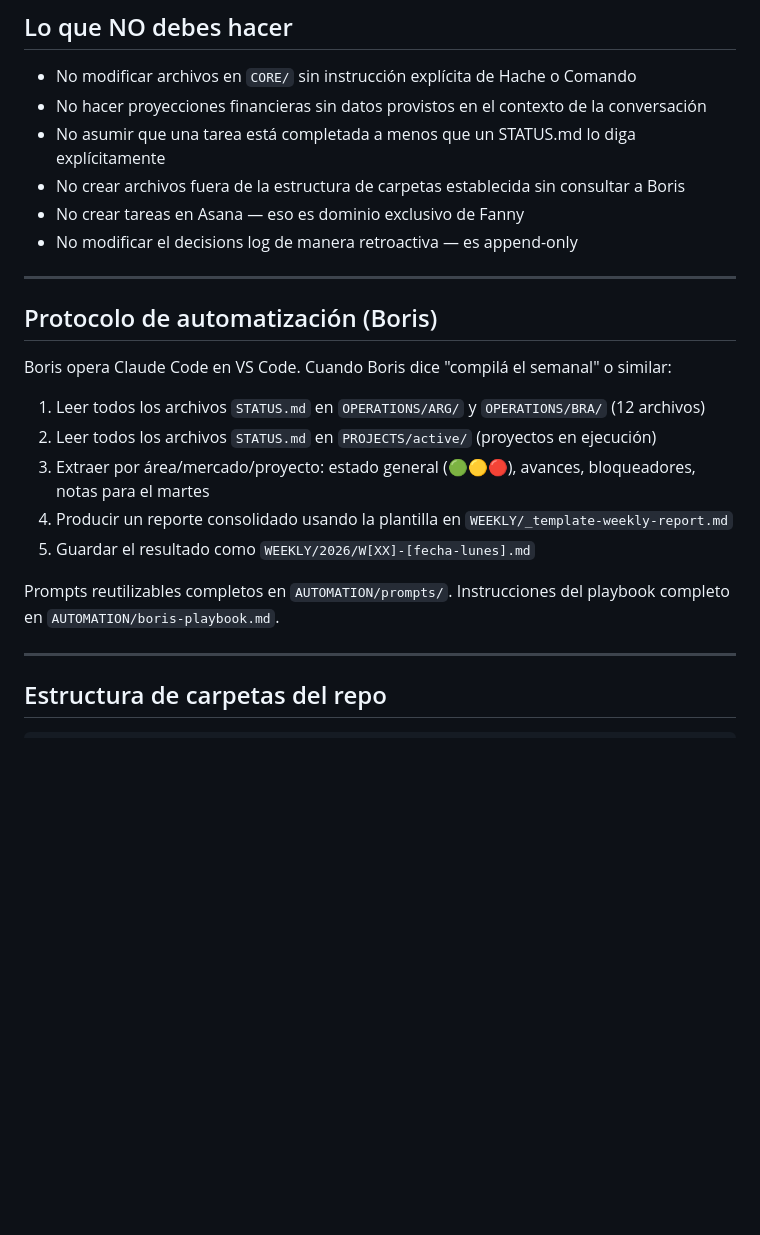
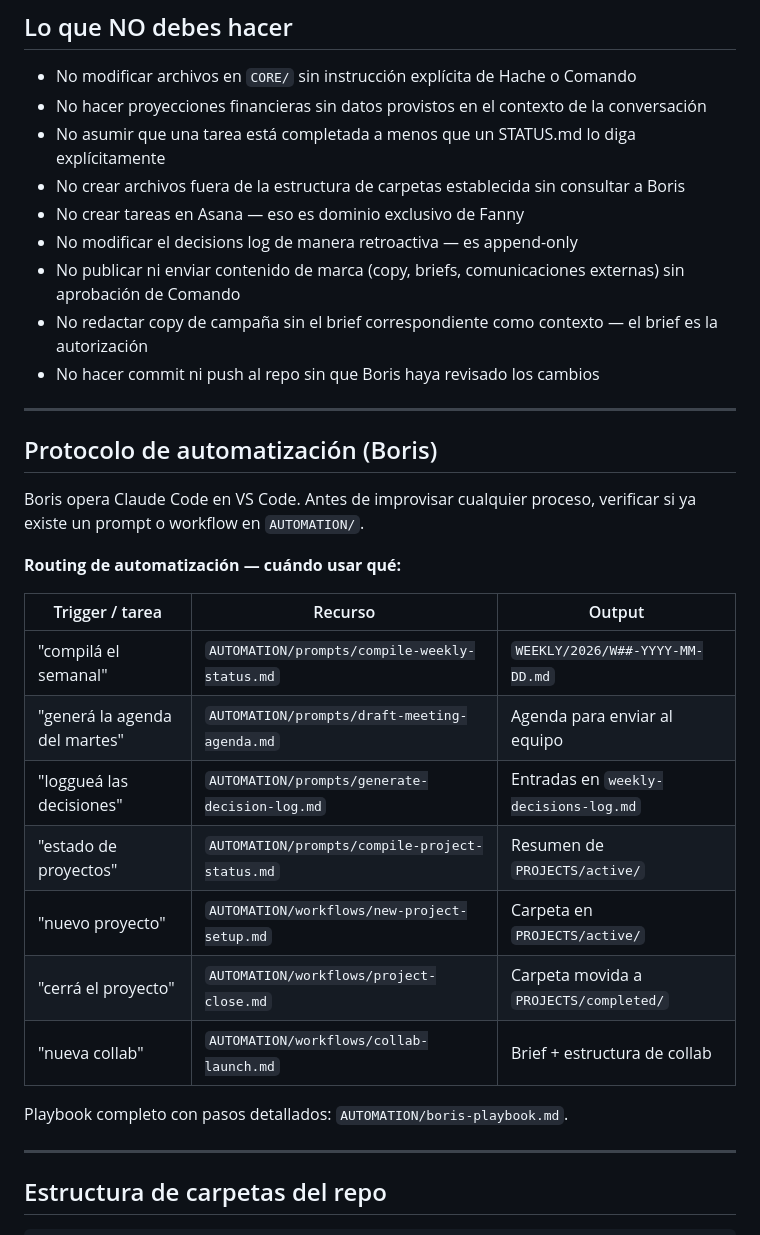
Before and after one commit to TerribleEnfant/terrible-enfant-os1, a Markdown page: CLAUDE.md, the part around one of its changes. Rendered like a GitHub page; blank space fills up the shorter version.

Commit message:
[OS1] Upgrade CLAUDE.md + add /upc command — routing table, hard rules, audience segments, session-close skill
Co-Authored-By: Claude Sonnet 4.6 <noreply@anthropic.com>

```diff
--- a/CLAUDE.md
+++ b/CLAUDE.md
@@ -144,21 +144,29 @@ La reunión del martes no es para informar — los updates se leen antes. La reu
 - No crear archivos fuera de la estructura de carpetas establecida sin consultar a Boris
 - No crear tareas en Asana — eso es dominio exclusivo de Fanny
 - No modificar el decisions log de manera retroactiva — es append-only
+- No publicar ni enviar contenido de marca (copy, briefs, comunicaciones externas) sin aprobación de Comando
+- No redactar copy de campaña sin el brief correspondiente como contexto — el brief es la autorización
+- No hacer commit ni push al repo sin que Boris haya revisado los cambios
 
 ---
 
 ## Protocolo de automatización (Boris)
 
-Boris opera Claude Code en VS Code. Cuando Boris dice "compilá el semanal" o similar:
+Boris opera Claude Code en VS Code. Antes de improvisar cualquier proceso, verificar si ya existe un prompt o workflow en `AUTOMATION/`.
 
-1. Leer todos los archivos `STATUS.md` en `OPERATIONS/ARG/` y `OPERATIONS/BRA/` (12 archivos)
-2. Leer todos los archivos `STATUS.md` en `PROJECTS/active/` (proyectos en ejecución)
-3. Extraer por área/mercado/proyecto: estado general (🟢🟡🔴), avances, bloqueadores, notas para el martes
-4. Producir un reporte consolidado usando la plantilla en `WEEKLY/_template-weekly-report.md`
-5. Guardar el resultado como `WEEKLY/2026/W[XX]-[fecha-lunes].md`
+**Routing de automatización — cuándo usar qué:**
 
-Prompts reutilizables completos en `AUTOMATION/prompts/`.
-Instrucciones del playbook completo en `AUTOMATION/boris-playbook.md`.
+| Trigger / tarea | Recurso | Output |
+|-----------------|---------|--------|
+| "compilá el semanal" | `AUTOMATION/prompts/compile-weekly-status.md` | `WEEKLY/2026/W##-YYYY-MM-DD.md` |
+| "generá la agenda del martes" | `AUTOMATION/prompts/draft-meeting-agenda.md` | Agenda para enviar al equipo |
+| "loggueá las decisiones" | `AUTOMATION/prompts/generate-decision-log.md` | Entradas en `weekly-decisions-log.md` |
+| "estado de proyectos" | `AUTOMATION/prompts/compile-project-status.md` | Resumen de `PROJECTS/active/` |
+| "nuevo proyecto" | `AUTOMATION/workflows/new-project-setup.md` | Carpeta en `PROJECTS/active/` |
+| "cerrá el proyecto" | `AUTOMATION/workflows/project-close.md` | Carpeta movida a `PROJECTS/completed/` |
+| "nueva collab" | `AUTOMATION/workflows/collab-launch.md` | Brief + estructura de collab |
+
+Playbook completo con pasos detallados: `AUTOMATION/boris-playbook.md`.
 
 ---
 
```
Also changed, not shown: other parts of CLAUDE.md (+9 -0 lines), .claude/commands/upc.md (added, +14 -0 lines).
